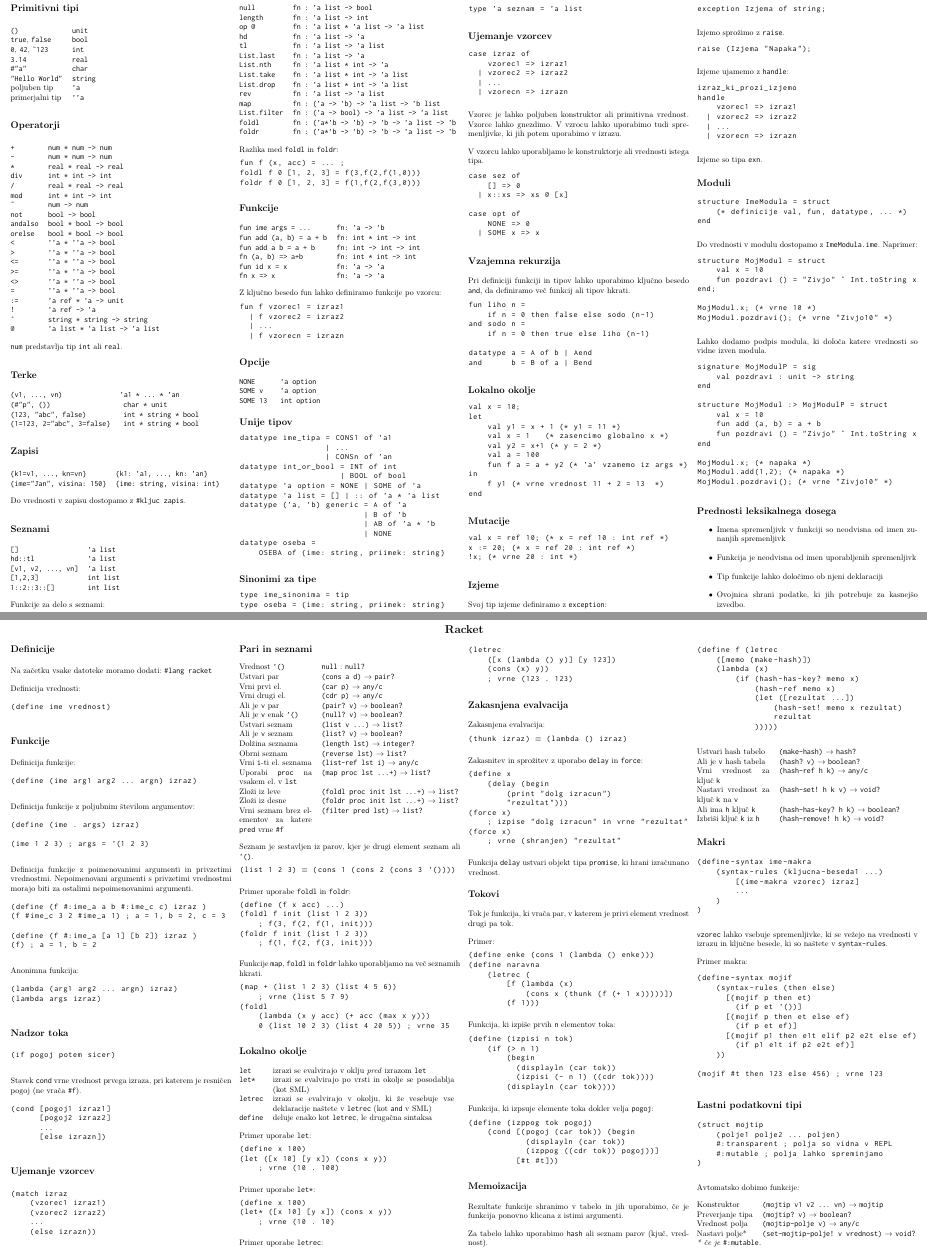
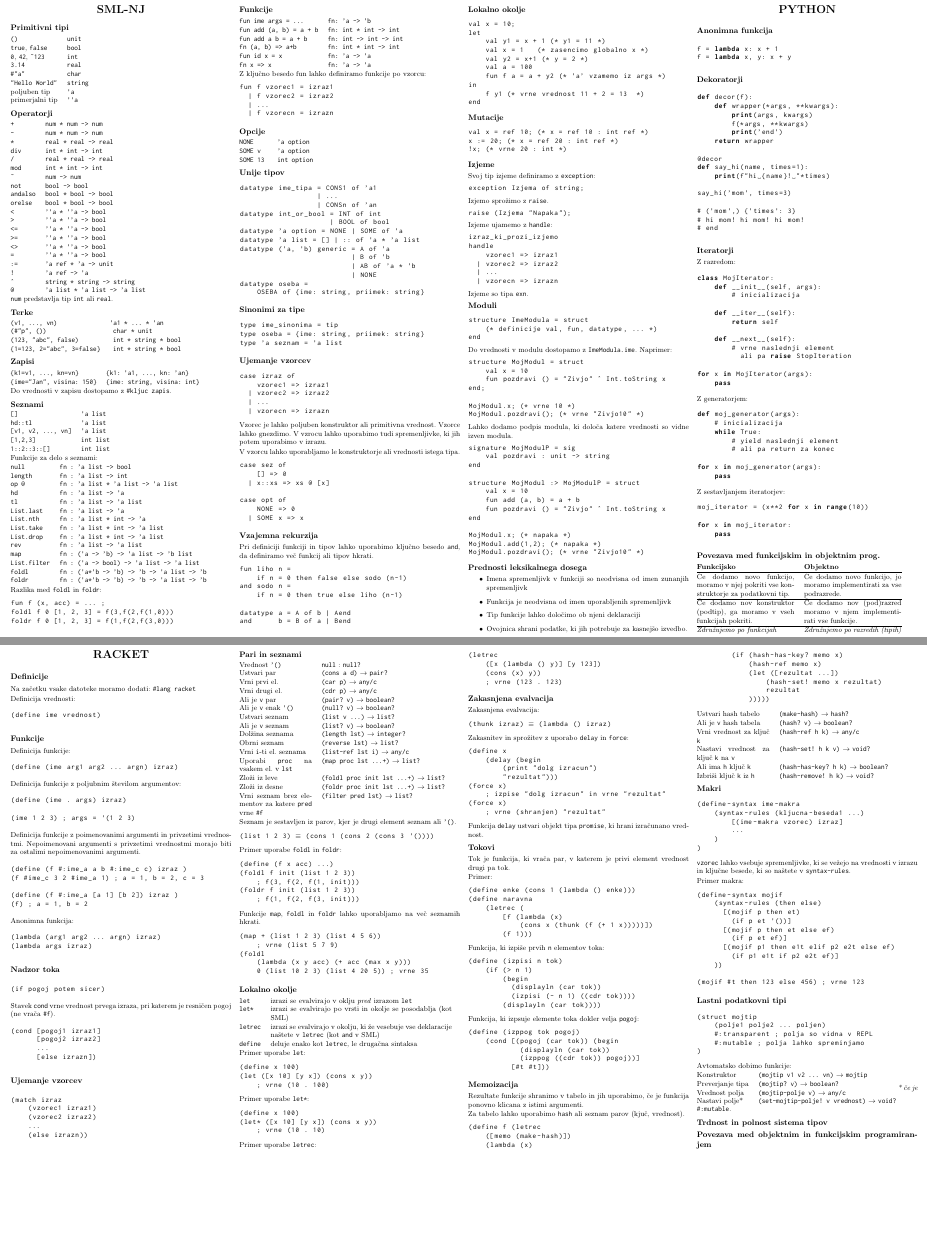
Before and after one commit to njezersek/Funkcijsko-programiranje-zapiski, a LaTeX document (zapiskuskompaktus.tex): two parts of pages 1 and 2 of 2, joined at a grey line, cut so that both start at the same text, the shorter picture padded with empty space. The pictures show the PDF file zapiskuskompaktus.pdf that the author committed with the source.

Commit message:
Dodan Python

```diff
--- a/zapiskuskompaktus.tex
+++ b/zapiskuskompaktus.tex
@@ -348,3 +347,6 @@ MojModul.pozdravi(); (* vrne "Zivjo10" *)
     \item Tip funkcije lahko določimo ob njeni deklaraciji
     \item Ovojnica shrani podatke, ki jih potrebuje za kasnejšo izvedbo.
 \end{itemize}
+\columnbreak
+\begin{center}
+    \huge{\textbf{PYTHON}} \\
@@ -351,3 +358,72 @@ MojModul.pozdravi(); (* vrne "Zivjo10" *)
+\end{lstlisting}
+\section{Dekoratorji}
+\begin{lstlisting}[language=Python]
+def decor(f):
+    def wrapper(*args, **kwargs):
+        print(args, kwargs)
+        f(*args, **kwargs)
+        print('end')
+    return wrapper
+
+@decor
+def say_hi(name, times=1):
+    print(f"hi {name}! "*times)
+
+say_hi('mom', times=3)
+
+# ('mom',) {'times': 3}
+# hi mom! hi mom! hi mom!
+# end
+\end{lstlisting}
+
+\section{Iteratorji}
+
+Z razredom:
+\begin{lstlisting}[language=Python]
+class MojIterator:
+    def __init__(self, args):
+        # inicializacija
+
+    def __iter__(self):
+        return self
+
+    def __next__(self):
+        # vrne naslednji element
+          ali pa raise StopIteration
+
+for x in MojIterator(args):
+    pass
+\end{lstlisting}
+
+Z generatorjem:
+\begin{lstlisting}[language=Python]
+def moj_generator(args):
+    # inicializacija
+    while True:
+        # yield naslednji element
+        # ali pa return za konec
+
+for x in moj_generator(args):
+    pass
+\end{lstlisting}
+
+Z sestavljanjem iteratorjev:
+\begin{lstlisting}[language=Python]
+moj_iterator = (x**2 for x in range(10))
+
+for x in moj_iterator:
+    pass
+\end{lstlisting}
+
+\section{Povezava med funkcijskim in objektnim prog.}
+\begin{tabular}{@{}p{4.3cm}p{4.3cm}@{}}
+    \textbf{Funkcijsko} & \textbf{Objektno}\\ \hline
+    Če dodamo novo funkcijo, moramo v njej pokriti vse konstruktorje za podatkovni tip. &
+    Če dodamo novo funkcijo, jo moramo implementirati za vse podrazrede. \\ \hline
+    Če dodamo nov konstruktor (podtip), ga moramo v vseh funkcijah pokriti. &
+    Če dodamo nov (pod)razred moramo v njem implementirati vse funkcije. \\ \hline
+    \emph{Združujemo po funkcijah} & \emph{Združujemo po razredih (tipih)} \\
+\end{tabular}
 
 \end{multicols}
 
@@ -364,3 +439,5 @@ MojModul.pozdravi(); (* vrne "Zivjo10" *)
+    \huge{\textbf{RACKET}} \\
+\end{center}
 
 \section{Definicije}
 Na začetku vsake datoteke moramo dodati: \lstinline|#lang racket|
@@ -614,5 +691,7 @@ Avtomatsko dobimo funkcije:
 \end{tabular}
 \emph{* če je \lstinline|#:mutable|.}
 
+\section{Trdnost in polnost sistema tipov}
+\section{Povezava med objektnim in funkcijskim programiranjem}
 \end{multicols}
 \end{document}
```
Also changed, not shown: zapiskuskompaktus.pdf, zapiskuskompaktus.tex (23 more changed lines).
